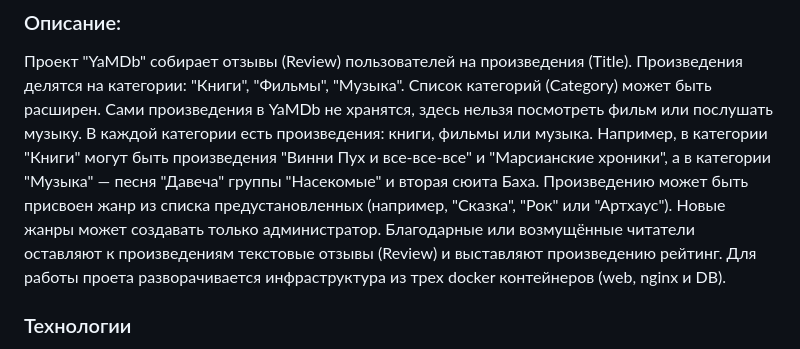
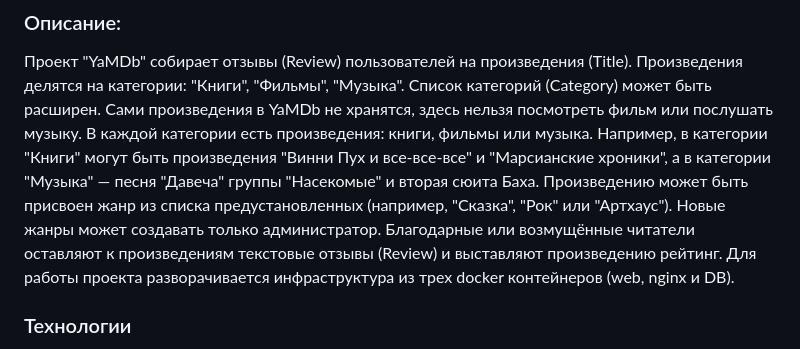
Before and after one commit to bodra84/infra_sp2, a Markdown page: README.md, the part around the change. Drawn GitHub-style.

```diff
--- a/README.md
+++ b/README.md
@@ -4,7 +4,7 @@
 Сами произведения в YaMDb не хранятся, здесь нельзя посмотреть фильм или послушать музыку.
 В каждой категории есть произведения: книги, фильмы или музыка. Например, в категории "Книги" могут быть произведения "Винни Пух и все-все-все" и "Марсианские хроники", а в категории "Музыка" — песня "Давеча" группы "Насекомые" и вторая сюита Баха. Произведению может быть присвоен жанр из списка предустановленных (например, "Сказка", "Рок" или "Артхаус"). Новые жанры может создавать только администратор.
 Благодарные или возмущённые читатели оставляют к произведениям текстовые отзывы (Review) и выставляют произведению рейтинг.
-Для работы проета разворачивается инфраструктура из трех docker контейнеров (web, nginx и DB).
+Для работы проекта разворачивается инфраструктура из трех docker контейнеров (web, nginx и DB).
 ### Технологии
 - Python
 - Django REST framework
```
